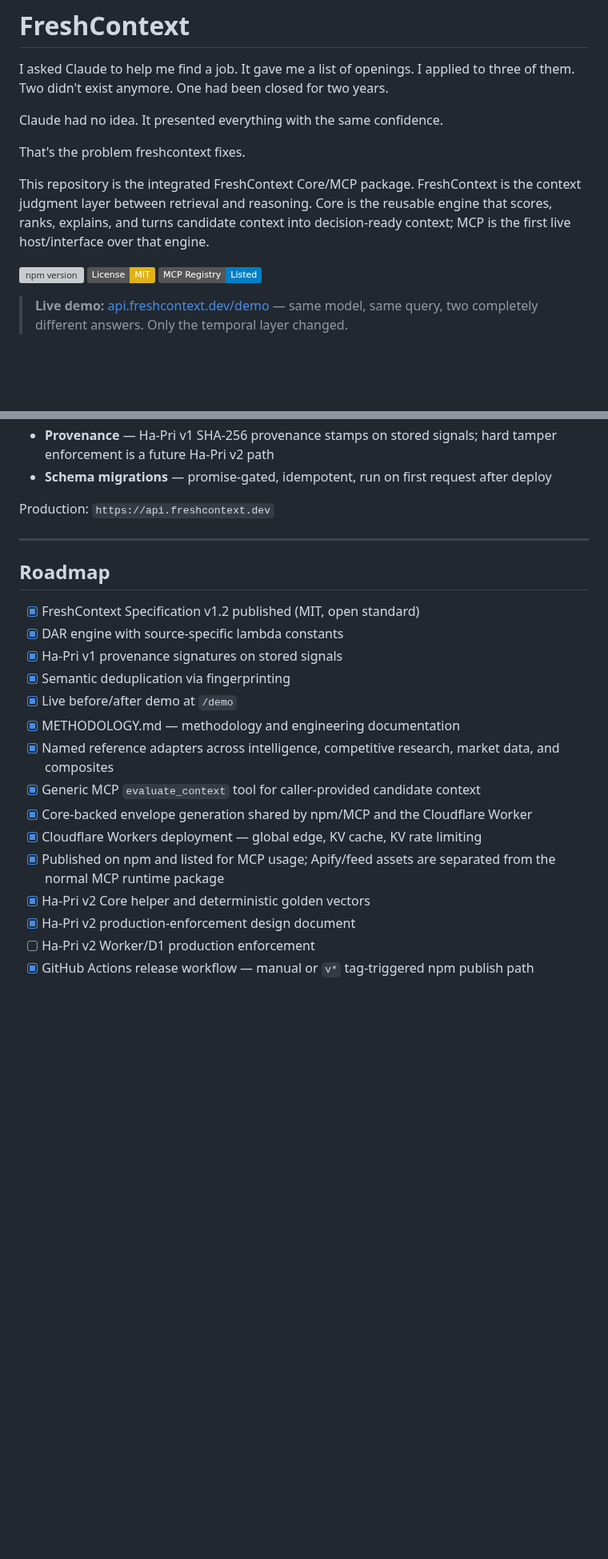
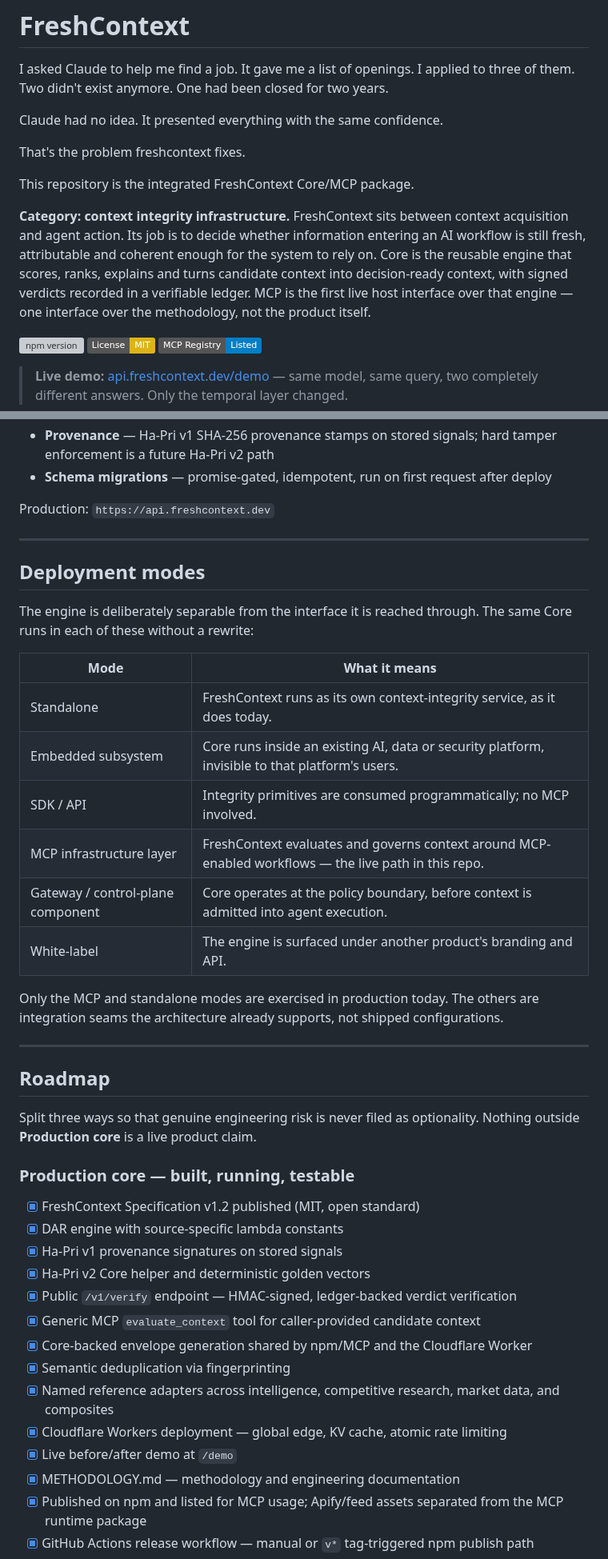
Before and after one commit to PrinceGabriel-lgtm/freshcontext-mcp, a Markdown page: README.md, 2 parts joined by grey strips. Shown at 80% size. Rendered like a GitHub page; badges without logos; blank space fills up the shorter version; grey boxes are pictures that could not be loaded.

Commit message:
docs: state the category and split the roadmap by risk class
The README described FreshContext as "the context judgment layer" without ever
naming the category it competes in, and filed everything future into one flat
checklist where a shipped signing path and an unbuilt dashboard sat on the same
list with the same checkbox.

- Names the category up front: context integrity infrastructure, sitting between
  context acquisition and agent action, returning signed ledger-backed verdicts.
- Adds a Deployment modes section. Core does not depend on being reached through
  MCP; making the seams explicit is what keeps this a primitive rather than a
  single-integration tool. The section states plainly that only standalone and
  MCP are exercised in production and the rest are seams, not configurations.
- Splits the roadmap three ways: production core (built and testable), expansion
  surfaces (deliberately open, future tense), research frontier.

The split is the point. A defect in the core is a liability; an unbuilt surface
is a choice -- and collapsing the two lets real engineering risk hide as
optionality. So the context safety harness is stated as unbuilt in as many words:
evaluate_context emits decisions and warnings today, but the pass/warn/refresh/
quarantine/block enforcement state machine does not exist, and `quarantine` and
`block` appear nowhere in the codebase. Anyone who greps the repo after reading
this finds exactly what it claims.

Ha-Pri v2 Worker/D1 enforcement is listed under the core as in flight rather than
as an expansion surface, because completing the core is not optionality either.

Verified: trust gate clean (including its claim checks), 404/404 tests pass.

Co-Authored-By: Claude Opus 5 <noreply@anthropic.com>
Claude-Session: https://claude.ai/code/session_018j5vYzbHW7GWfKXhgR2xHL

```diff
--- a/README.md
+++ b/README.md
@@ -6,7 +6,9 @@ Claude had no idea. It presented everything with the same confidence.
 
 That's the problem freshcontext fixes.
 
-This repository is the integrated FreshContext Core/MCP package. FreshContext is the context judgment layer between retrieval and reasoning. Core is the reusable engine that scores, ranks, explains, and turns candidate context into decision-ready context; MCP is the first live host/interface over that engine.
+This repository is the integrated FreshContext Core/MCP package.
+
+**Category: context integrity infrastructure.** FreshContext sits between context acquisition and agent action. Its job is to decide whether information entering an AI workflow is still fresh, attributable and coherent enough for the system to rely on. Core is the reusable engine that scores, ranks, explains and turns candidate context into decision-ready context, with signed verdicts recorded in a verifiable ledger. MCP is the first live host interface over that engine — one interface over the methodology, not the product itself.
 
 [![npm version](https://img.shields.io/npm/v/freshcontext-mcp)](https://www.npmjs.com/package/freshcontext-mcp)
 [![License: MIT](https://img.shields.io/badge/License-MIT-yellow.svg)](https://opensource.org/licenses/MIT)
@@ -450,20 +452,40 @@ Production: `https://api.freshcontext.dev`
 
 ---
 
+## Deployment modes
+
+The engine is deliberately separable from the interface it is reached through. The same Core runs in each of these without a rewrite:
+
+| Mode | What it means |
+|---|---|
+| Standalone | FreshContext runs as its own context-integrity service, as it does today. |
+| Embedded subsystem | Core runs inside an existing AI, data or security platform, invisible to that platform's users. |
+| SDK / API | Integrity primitives are consumed programmatically; no MCP involved. |
+| MCP infrastructure layer | FreshContext evaluates and governs context around MCP-enabled workflows — the live path in this repo. |
+| Gateway / control-plane component | Core operates at the policy boundary, before context is admitted into agent execution. |
+| White-label | The engine is surfaced under another product's branding and API. |
+
+Only the MCP and standalone modes are exercised in production today. The others are integration seams the architecture already supports, not shipped configurations.
+
+---
+
 ## Roadmap
+
+Split three ways so that genuine engineering risk is never filed as optionality. Nothing outside **Production core** is a live product claim.
+
+### Production core — built, running, testable
 
 - [x] FreshContext Specification v1.2 published (MIT, open standard)
 - [x] DAR engine with source-specific lambda constants
 - [x] Ha-Pri v1 provenance signatures on stored signals
+- [x] Ha-Pri v2 Core helper and deterministic golden vectors
+- [x] Public `/v1/verify` endpoint — HMAC-signed, ledger-backed verdict verification
+- [x] Generic MCP `evaluate_context` tool for caller-provided candidate context
+- [x] Core-backed envelope generation shared by npm/MCP and the Cloudflare Worker
 - [x] Semantic deduplication via fingerprinting
+- [x] Named reference adapters across intelligence, competitive research, market data, and composites
+- [x] Cloudflare Workers deployment — global edge, KV cache, atomic rate limiting
 - [x] Live before/after demo at `/demo`
 - [x] METHODOLOGY.md — methodology and engineering documentation
-- [x] Named reference adapters across intelligence, competitive research, market data, and composites
-- [x] Generic MCP `evaluate_context` tool for caller-provided candidate context
-- [x] Core-backed envelope generation shared by npm/MCP and the Cloudflare Worker
-- [x] Cloudflare Workers deployment — global edge, KV cache, KV rate limiting
-- [x] Published on npm and listed for MCP usage; Apify/feed assets are separated from the normal MCP runtime package
-- [x] Ha-Pri v2 Core helper and deterministic golden vectors
-- [x] Ha-Pri v2 production-enforcement design document
-- [ ] Ha-Pri v2 Worker/D1 production enforcement
+- [x] Published on npm and listed for MCP usage; Apify/feed assets separated from the MCP runtime package
 - [x] GitHub Actions release workflow — manual or `v*` tag-triggered npm publish path
```
Also changed, not shown: other parts of README.md (+18 -1 lines).
